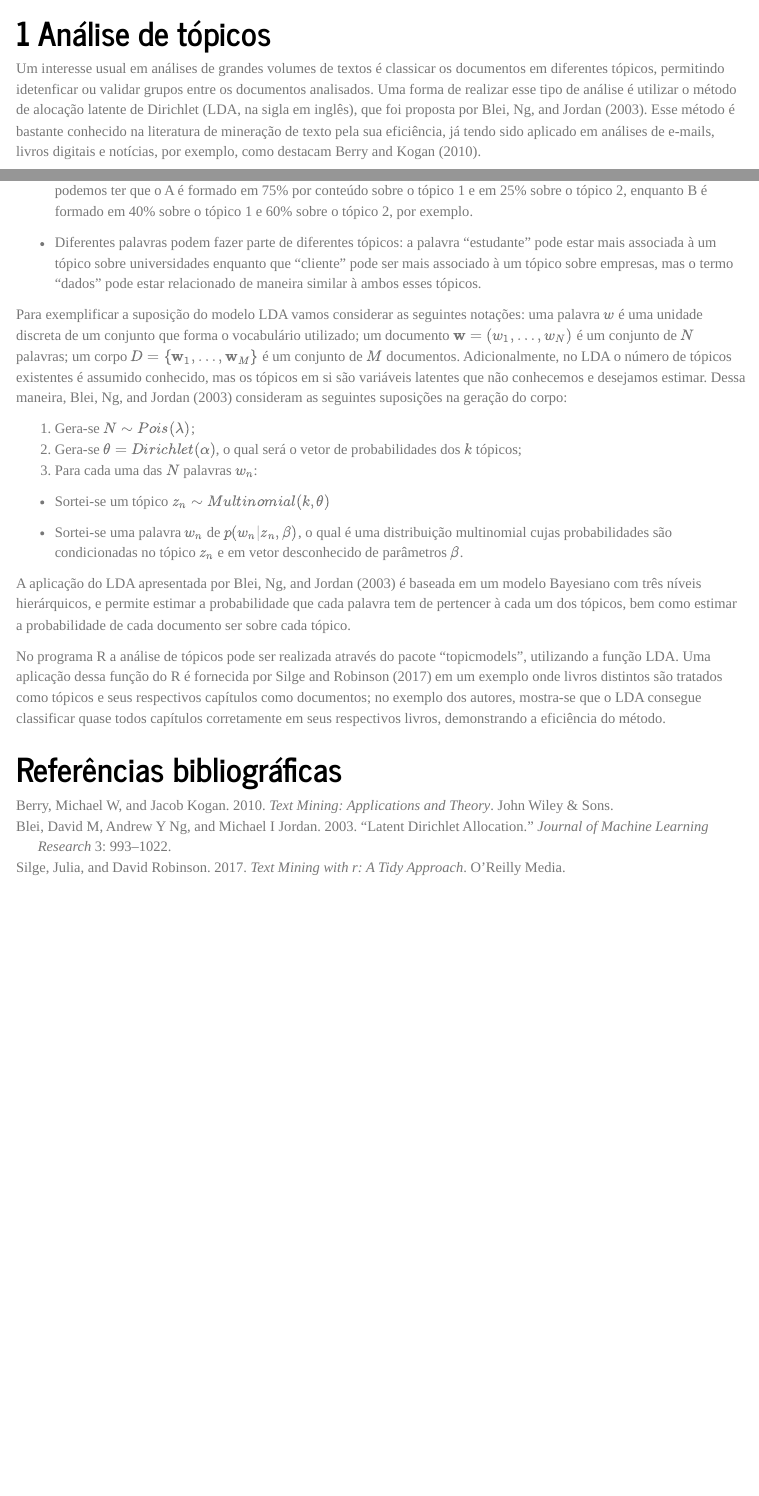
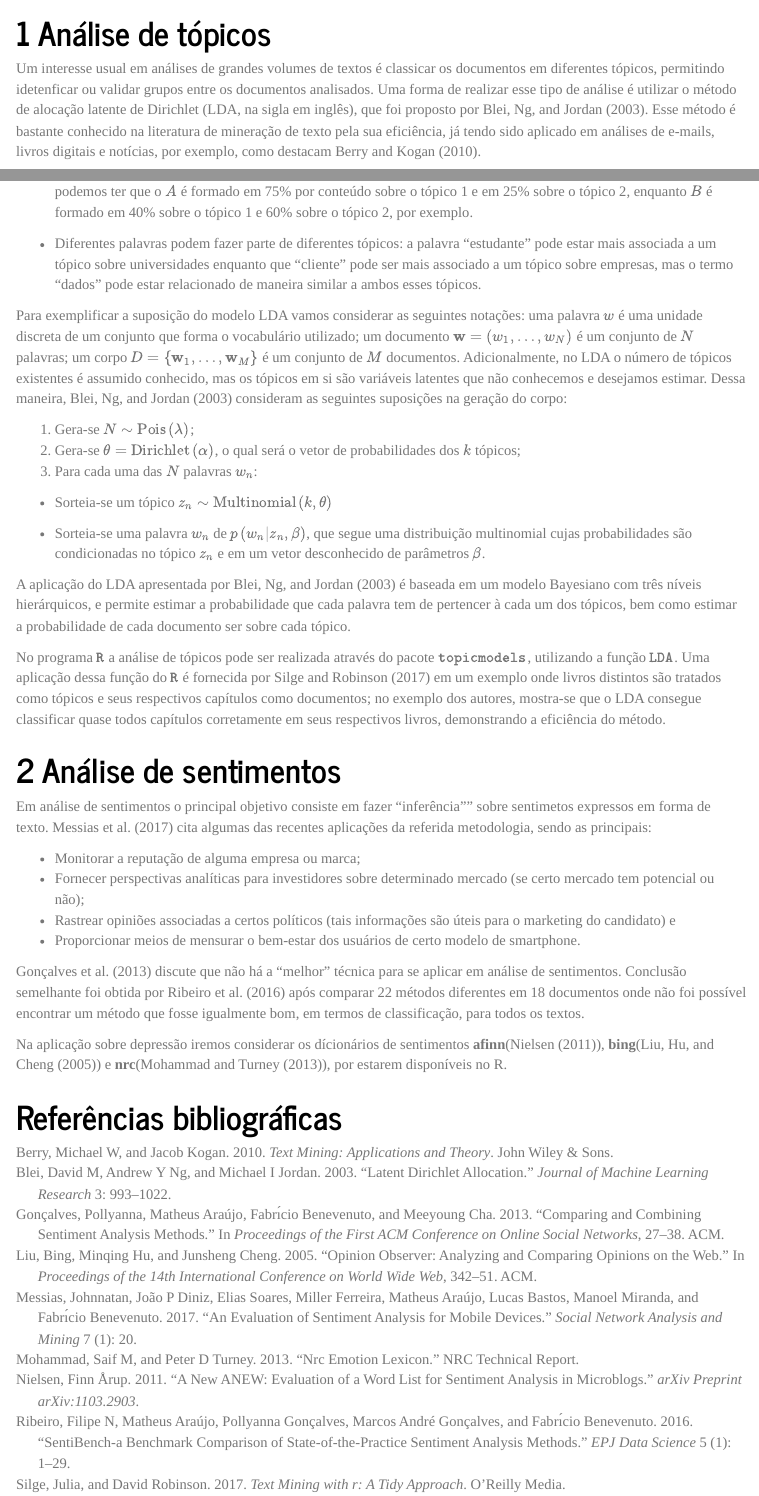
Before and after one commit to mariofdesousa/seminario_tm, an R Markdown document (Relatorio.Rmd): the page in a window 1100 px wide, from 130 px down, and a second part further down, joined at a grey line. Rendered offline with R 4.5, knitr and Pandoc, with nearby package versions; menus at the side of the page are left out.

Commit message:
Adicionei um breve texto sobre análise de sentimentos. Realizei breves correções ortográficos e melhorias no Latex na parte do Rodney

````diff
--- a/Relatorio.Rmd
+++ b/Relatorio.Rmd
@@ -18,30 +18,47 @@ bibliography: bibliografia.bib
 knitr::opts_chunk$set(echo = TRUE)
 ```
 
+```{r,echo=FALSE,message=FALSE}
+## Adicionar todos os pacotes que serão utilizados AQUI
+```
+
+
 # Análise de tópicos
 
-Um interesse usual em análises de grandes volumes de textos é classicar os documentos em diferentes tópicos, permitindo idetenficar ou validar grupos entre os documentos analisados.  Uma forma de realizar esse tipo de análise é utilizar o método de alocação latente de Dirichlet (LDA, na sigla em inglês), que foi proposta por @blei2003latent. Esse método é bastante conhecido na literatura de mineração de texto pela sua eficiência, já tendo sido aplicado em análises de e-mails, livros digitais e notícias, por exemplo, como destacam @berry2010text.
+Um interesse usual em análises de grandes volumes de textos é classicar os documentos em diferentes tópicos, permitindo idetenficar ou validar grupos entre os documentos analisados.  Uma forma de realizar esse tipo de análise é utilizar o método de alocação latente de Dirichlet (LDA, na sigla em inglês), que foi proposto por @blei2003latent. Esse método é bastante conhecido na literatura de mineração de texto pela sua eficiência, já tendo sido aplicado em análises de e-mails, livros digitais e notícias, por exemplo, como destacam @berry2010text.
 
 As principais características do LDA, como apresentam @Silge2017Text, são as seguintes:
 
-* Documentos diferentes são formados por misturas de tópicos: Dados dois documentos A e B, e tópicos distintos 1 e 2, podemos ter que o A é formado em 75% por conteúdo sobre o tópico 1 e em 25% sobre o tópico 2, enquanto B é formado em 40% sobre o tópico 1 e 60% sobre o tópico 2, por exemplo.
+* Documentos diferentes são formados por misturas de tópicos: Dados dois documentos $A$ e $B$, e tópicos distintos 1 e 2, podemos ter que o $A$ é formado em 75% por conteúdo sobre o tópico 1 e em 25% sobre o tópico 2, enquanto $B$ é formado em 40% sobre o tópico 1 e 60% sobre o tópico 2, por exemplo.
 
-* Diferentes palavras podem fazer parte de diferentes tópicos: a palavra "estudante" pode estar mais associada à um tópico sobre universidades enquanto que "cliente" pode ser mais associado à um tópico sobre empresas, mas o termo "dados" pode estar relacionado de maneira similar à ambos esses tópicos.
+* Diferentes palavras podem fazer parte de diferentes tópicos: a palavra "estudante" pode estar mais associada a um tópico sobre universidades enquanto que "cliente" pode ser mais associado a um tópico sobre empresas, mas o termo "dados" pode estar relacionado de maneira similar a ambos esses tópicos.
 
-Para exemplificar a suposição do modelo LDA vamos considerar as seguintes notações: uma palavra $w$ é uma unidade discreta de um conjunto que forma o vocabulário utilizado; um documento $\mathbf{w} = (w_1,\ldots,w_N)$ é um conjunto de $N$ palavras; um corpo $D=\{\mathbf{w}_1,\ldots,\mathbf{w}_M\}$ é um conjunto de $M$ documentos. Adicionalmente, no LDA o número de tópicos existentes é assumido conhecido, mas os tópicos em si são variáveis latentes que não conhecemos e desejamos estimar. Dessa maneira, @blei2003latent consideram as seguintes suposições na geração do corpo:
+Para exemplificar a suposição do modelo LDA vamos considerar as seguintes notações: uma palavra $w$ é uma unidade discreta de um conjunto que forma o vocabulário utilizado; um documento $\mathbf{w} = \left(w_1,\ldots,w_N\right)$ é um conjunto de $N$ palavras; um corpo $D=\left\{\mathbf{w}_1,\ldots,\mathbf{w}_M\right\}$ é um conjunto de $M$ documentos. Adicionalmente, no LDA o número de tópicos existentes é assumido conhecido, mas os tópicos em si são variáveis latentes que não conhecemos e desejamos estimar. Dessa maneira, @blei2003latent consideram as seguintes suposições na geração do corpo:
 
-1. Gera-se $N\sim Pois(\lambda)$;
-2. Gera-se $\theta = Dirichlet(\mathbf{\alpha})$, o qual será o vetor de probabilidades dos $k$ tópicos;
+1. Gera-se $N\sim \textrm{Pois}\left(\lambda\right)$;
+2. Gera-se $\theta = \textrm{Dirichlet}\left(\mathbf{\alpha}\right)$, o qual será o vetor de probabilidades dos $k$ tópicos;
 3. Para cada uma das $N$ palavras $w_n$:
 
-+ Sortei-se um tópico $z_n \sim Multinomial(k,\theta)$
++ Sorteia-se um tópico $z_n \sim \textrm{Multinomial}\left(k,\theta\right)$
 
-+ Sortei-se uma palavra $w_n$ de $p(w_n|z_n,\beta)$, o qual é uma distribuição multinomial cujas probabilidades são condicionadas no tópico $z_n$ e em vetor desconhecido de parâmetros $\beta$.
++ Sorteia-se uma palavra $w_n$ de $p\left(w_n|z_n,\beta\right)$, que segue uma distribuição multinomial cujas probabilidades são condicionadas no tópico $z_n$ e em um vetor desconhecido de parâmetros $\beta$.
 
 
 A aplicação do LDA apresentada por @blei2003latent é baseada em um modelo Bayesiano com três níveis hierárquicos, e permite estimar a probabilidade que cada palavra tem de pertencer à cada um dos tópicos, bem como estimar a probabilidade de cada documento ser sobre cada tópico.
 
-No programa R a análise de tópicos pode ser realizada através do pacote "topicmodels", utilizando a função LDA. Uma aplicação dessa função do R é fornecida por @Silge2017Text em um exemplo onde livros distintos são tratados como tópicos e seus respectivos capítulos como documentos; no exemplo dos autores, mostra-se que o LDA consegue classificar quase todos capítulos corretamente em seus respectivos livros, demonstrando a eficiência do método.
+No programa $\texttt{R}$ a análise de tópicos pode ser realizada através do pacote $\texttt{topicmodels}$, utilizando a função $\texttt{LDA}$. Uma aplicação dessa função do $\texttt{R}$ é fornecida por @Silge2017Text em um exemplo onde livros distintos são tratados como tópicos e seus respectivos capítulos como documentos; no exemplo dos autores, mostra-se que o LDA consegue classificar quase todos capítulos corretamente em seus respectivos livros, demonstrando a eficiência do método.
 
+# Análise de sentimentos
+
+Em análise de sentimentos o principal objetivo consiste em fazer "inferência"" sobre sentimetos expressos em forma de texto. @messias2017 cita algumas das recentes aplicações da referida metodologia, sendo as principais:
+
+* Monitorar a reputação de alguma empresa ou marca;
+* Fornecer perspectivas analíticas para investidores sobre determinado mercado (se certo mercado tem potencial ou não);
+* Rastrear opiniões associadas a certos políticos (tais informações são úteis para o marketing do candidato) e
+* Proporcionar meios de mensurar o bem-estar dos usuários de certo modelo de smartphone.
+
+@goncalves2013 discute que não há a "melhor" técnica para se aplicar em análise de sentimentos. Conclusão semelhante foi obtida por @ribeiro2016 após comparar 22 métodos diferentes em 18 documentos onde não foi possível encontrar um método que fosse igualmente bom, em termos de classificação, para todos os textos.
+
+Na aplicação sobre depressão iremos considerar os dícionários de sentimentos **afinn**(@afinn2011), **bing**(@bing2005) e **nrc**(@nrc2013), por estarem disponíveis no R.
 
 # Referências bibliográficas
````
Also changed, not shown: Relatorio.html.
